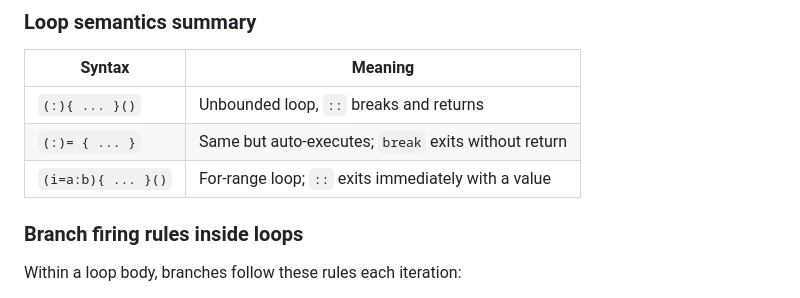
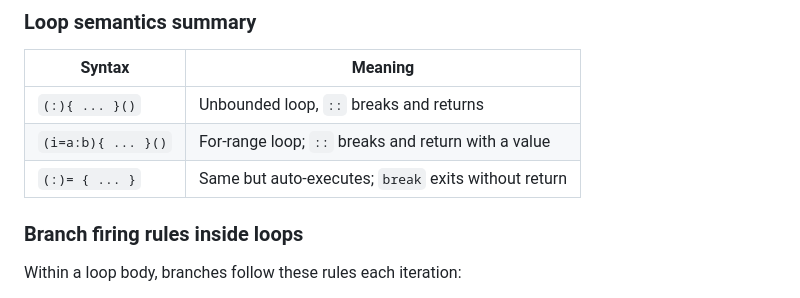
Before and after one commit to Greenere/howlang, a Markdown page: readme.md, the part around the change. Rendered like a GitHub page.

```diff
--- a/readme.md
+++ b/readme.md
@@ -268,8 +268,8 @@ Howlang  |  Ctrl-D or quit() to exit
 | Syntax | Meaning |
 |--------|---------|
 | `(:){ ... }()` | Unbounded loop, `::` breaks and returns |
+| `(i=a:b){ ... }()` | For-range loop; `::` breaks and return with a value |
 | `(:)= { ... }` | Same but auto-executes; `break` exits without return |
-| `(i=a:b){ ... }()` | For-range loop; `::` exits immediately with a value |
 
 ### Branch firing rules inside loops
 
```
